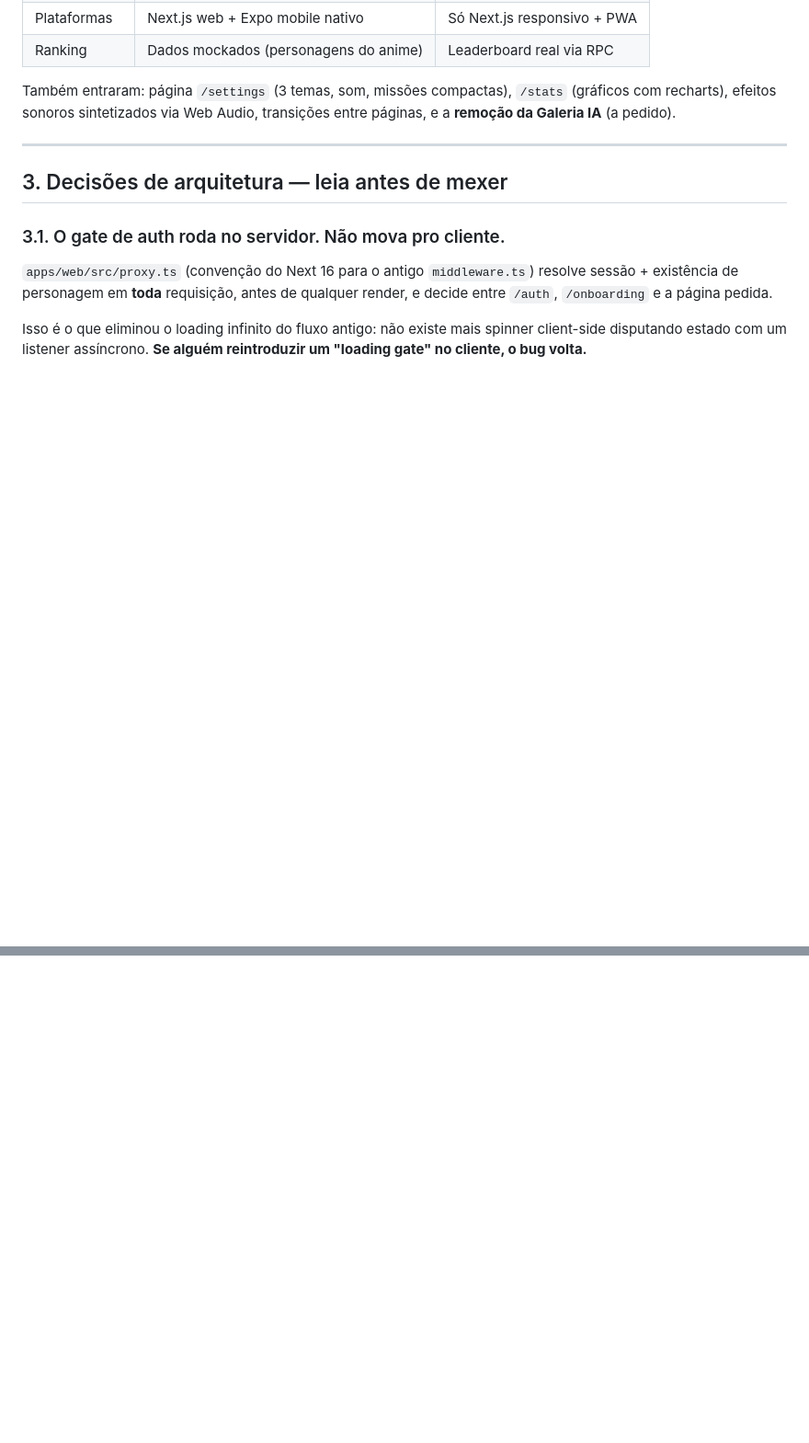
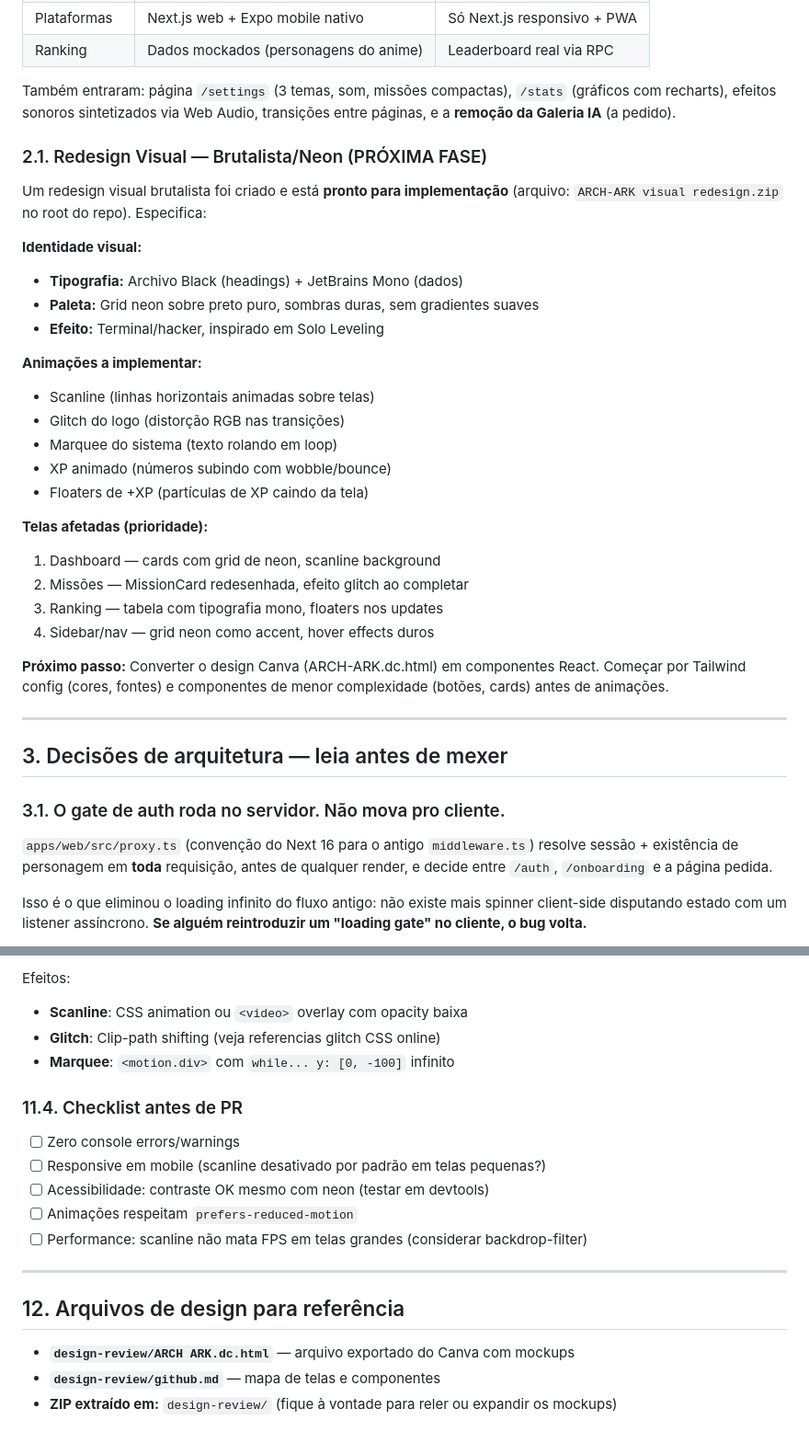
Before and after one commit to Kaua-KGzin/ARCH-ARK, a Markdown page: HANDOFF.md, 2 parts joined by grey strips. Shown at 92% size. Rendered like a GitHub page; blank space fills up the shorter version.

```diff
--- a/HANDOFF.md
+++ b/HANDOFF.md
@@ -33,6 +33,33 @@ com um bug crônico de loading infinito (~15 commits de debug sem solução). Ag
 Também entraram: página `/settings` (3 temas, som, missões compactas), `/stats`
 (gráficos com recharts), efeitos sonoros sintetizados via Web Audio, transições
 entre páginas, e a **remoção da Galeria IA** (a pedido).
+
+### 2.1. Redesign Visual — Brutalista/Neon (PRÓXIMA FASE)
+
+Um redesign visual brutalista foi criado e está **pronto para implementação**
+(arquivo: `ARCH-ARK visual redesign.zip` no root do repo). Especifica:
+
+**Identidade visual:**
+- **Tipografia:** Archivo Black (headings) + JetBrains Mono (dados)
+- **Paleta:** Grid neon sobre preto puro, sombras duras, sem gradientes suaves
+- **Efeito:** Terminal/hacker, inspirado em Solo Leveling
+
+**Animações a implementar:**
+- Scanline (linhas horizontais animadas sobre telas)
+- Glitch do logo (distorção RGB nas transições)
+- Marquee do sistema (texto rolando em loop)
+- XP animado (números subindo com wobble/bounce)
+- Floaters de +XP (partículas de XP caindo da tela)
+
+**Telas afetadas (prioridade):**
+1. Dashboard — cards com grid de neon, scanline background
+2. Missões — MissionCard redesenhada, efeito glitch ao completar
+3. Ranking — tabela com tipografia mono, floaters nos updates
+4. Sidebar/nav — grid neon como accent, hover effects duros
+
+**Próximo passo:** Converter o design Canva (ARCH-ARK.dc.html) em componentes
+React. Começar por Tailwind config (cores, fontes) e componentes de menor
+complexidade (botões, cards) antes de animações.
 
 ---
 
@@ -212,0 +301,20 @@ recarregar a página e confirmar que o progresso persistiu.
+Efeitos:
+- **Scanline**: CSS animation ou `<video>` overlay com opacity baixa
+- **Glitch**: Clip-path shifting (veja referencias glitch CSS online)
+- **Marquee**: `<motion.div>` com `while... y: [0, -100]` infinito
+
+### 11.4. Checklist antes de PR
+
+- [ ] Zero console errors/warnings
+- [ ] Responsive em mobile (scanline desativado por padrão em telas pequenas?)
+- [ ] Acessibilidade: contraste OK mesmo com neon (testar em devtools)
+- [ ] Animações respeitam `prefers-reduced-motion`
+- [ ] Performance: scanline não mata FPS em telas grandes (considerar backdrop-filter)
+
+---
+
+## 12. Arquivos de design para referência
+
+- **`design-review/ARCH ARK.dc.html`** — arquivo exportado do Canva com mockups
+- **`design-review/github.md`** — mapa de telas e componentes
+- **ZIP extraído em:** `design-review/` (fique à vontade para reler ou expandir os mockups)
```
Also changed, not shown: other parts of HANDOFF.md (+61 -0 lines).
